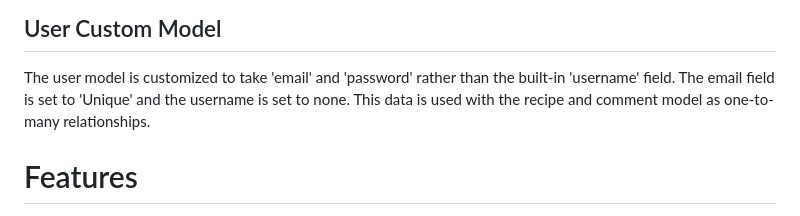
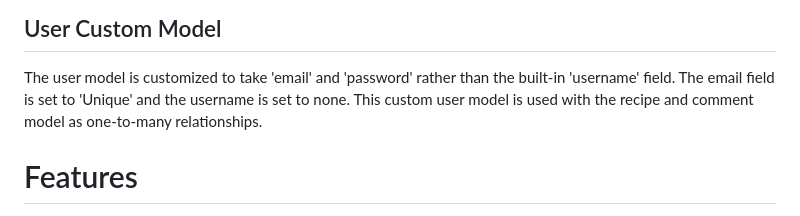
Before and after one commit to Sadaf-Tariq/pp4-desi-recipe-blog, a Markdown page: README.md, the part around the change. Rendered like a GitHub page.

Commit message:
Update custom user model section

```diff
--- a/README.md
+++ b/README.md
@@ -36,7 +36,7 @@ I used [DrawSQL](https://drawsql.app/) to draw and visualize the database schema
  ## User Custom Model
 
  The user model is customized to take 'email' and 'password' rather than the built-in 'username' field. The email field is set to 'Unique' and the username is
- set to none. This data is used with the recipe and comment model as one-to-many relationships.
+ set to none. This custom user model is used with the recipe and comment model as one-to-many relationships.
 
 # Features
 * The Header
```
